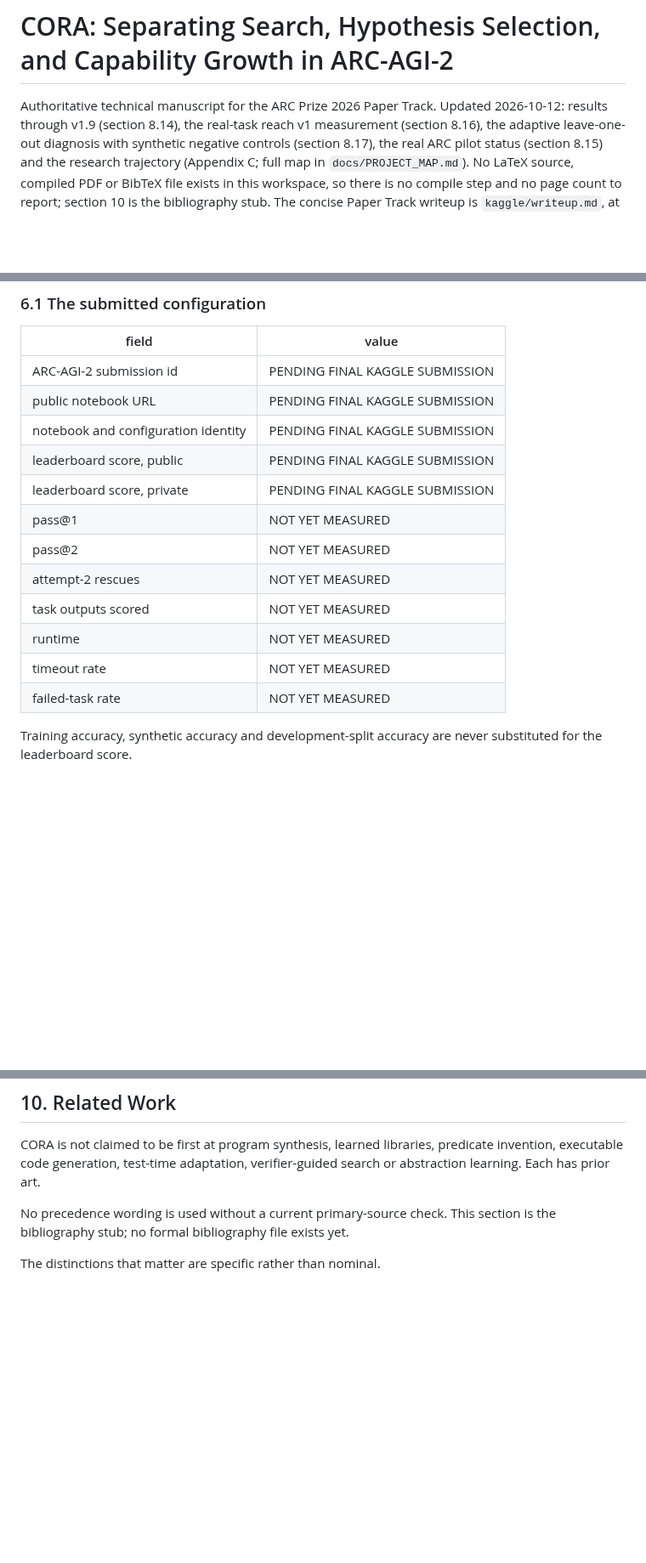
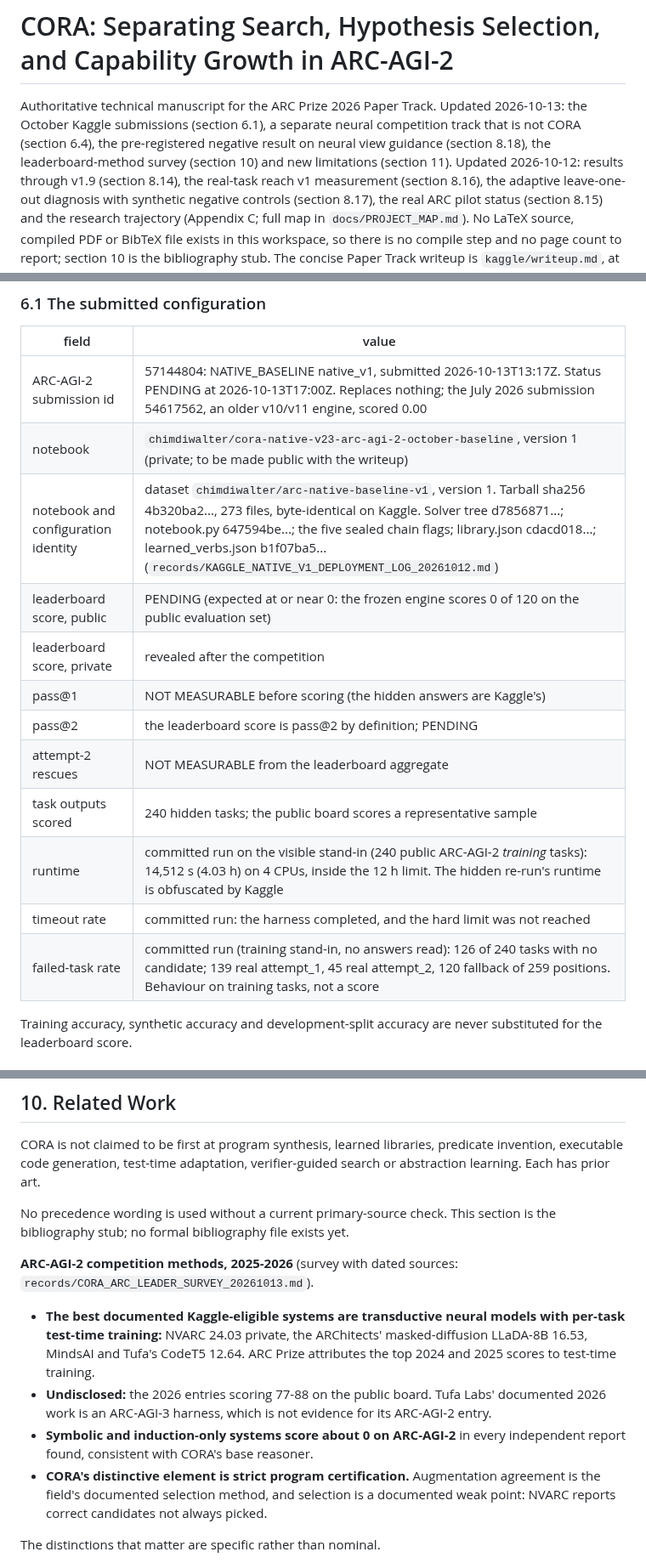
Before and after one commit to ChimdiWalter/Symbolic_Reasoning_LLM_ARC-AGI, a Markdown page: docs/PAPER_SKELETON.md, 3 parts joined by grey strips. Shown at 85% size. Rendered like a GitHub page; blank space fills up the shorter version.

```diff
--- a/docs/PAPER_SKELETON.md
+++ b/docs/PAPER_SKELETON.md
@@ -1,7 +1,11 @@
 # CORA: Separating Search, Hypothesis Selection, and Capability Growth in ARC-AGI-2
 
 Authoritative technical manuscript for the ARC Prize 2026 Paper Track.
-Updated 2026-10-12: results through v1.9 (section 8.14), the real-task
+Updated 2026-10-13: the October Kaggle submissions (section 6.1), a separate
+neural competition track that is not CORA (section 6.4), the pre-registered
+negative result on neural view guidance (section 8.18), the leaderboard-method
+survey (section 10) and new limitations (section 11). Updated 2026-10-12: results
+through v1.9 (section 8.14), the real-task
 reach v1 measurement (section 8.16), the adaptive leave-one-out diagnosis
 with synthetic negative controls (section 8.17), the real ARC pilot status
 (section 8.15) and the research trajectory (Appendix C; full map in
@@ -299,18 +303,18 @@ competition solver.
 
 | field | value |
 |---|---|
-| ARC-AGI-2 submission id | PENDING FINAL KAGGLE SUBMISSION |
-| public notebook URL | PENDING FINAL KAGGLE SUBMISSION |
-| notebook and configuration identity | PENDING FINAL KAGGLE SUBMISSION |
-| leaderboard score, public | PENDING FINAL KAGGLE SUBMISSION |
-| leaderboard score, private | PENDING FINAL KAGGLE SUBMISSION |
-| pass@1 | NOT YET MEASURED |
-| pass@2 | NOT YET MEASURED |
-| attempt-2 rescues | NOT YET MEASURED |
-| task outputs scored | NOT YET MEASURED |
-| runtime | NOT YET MEASURED |
-| timeout rate | NOT YET MEASURED |
-| failed-task rate | NOT YET MEASURED |
+| ARC-AGI-2 submission id | 57144804: NATIVE_BASELINE native_v1, submitted 2026-10-13T13:17Z. Status PENDING at 2026-10-13T17:00Z. Replaces nothing; the July 2026 submission 54617562, an older v10/v11 engine, scored 0.00 |
+| notebook | `chimdiwalter/cora-native-v23-arc-agi-2-october-baseline`, version 1 (private; to be made public with the writeup) |
+| notebook and configuration identity | dataset `chimdiwalter/arc-native-baseline-v1`, version 1. Tarball sha256 4b320ba2..., 273 files, byte-identical on Kaggle. Solver tree d7856871...; notebook.py 647594be...; the five sealed chain flags; library.json cdacd018...; learned_verbs.json b1f07ba5... (`records/KAGGLE_NATIVE_V1_DEPLOYMENT_LOG_20261012.md`) |
+| leaderboard score, public | PENDING (expected at or near 0: the frozen engine scores 0 of 120 on the public evaluation set) |
+| leaderboard score, private | revealed after the competition |
+| pass@1 | NOT MEASURABLE before scoring (the hidden answers are Kaggle's) |
+| pass@2 | the leaderboard score is pass@2 by definition; PENDING |
+| attempt-2 rescues | NOT MEASURABLE from the leaderboard aggregate |
+| task outputs scored | 240 hidden tasks; the public board scores a representative sample |
+| runtime | committed run on the visible stand-in (240 public ARC-AGI-2 *training* tasks): 14,512 s (4.03 h) on 4 CPUs, inside the 12 h limit. The hidden re-run's runtime is obfuscated by Kaggle |
+| timeout rate | committed run: the harness completed, and the hard limit was not reached |
+| failed-task rate | committed run (training stand-in, no answers read): 126 of 240 tasks with no candidate; 139 real attempt_1, 45 real attempt_2, 120 fallback of 259 positions. Behaviour on training tasks, not a score |
 
 Training accuracy, synthetic accuracy and development-split accuracy are
 never substituted for the leaderboard score.
@@ -1557,6 +1608,23 @@ verifier-guided search or abstraction learning. Each has prior art.
 No precedence wording is used without a current primary-source check. This
 section is the bibliography stub; no formal bibliography file exists yet.
 
+**ARC-AGI-2 competition methods, 2025-2026** (survey with dated sources:
+`records/CORA_ARC_LEADER_SURVEY_20261013.md`).
+- **The best documented Kaggle-eligible systems are transductive neural
+  models with per-task test-time training:** NVARC 24.03 private, the
+  ARChitects' masked-diffusion LLaDA-8B 16.53, MindsAI and Tufa's CodeT5
+  12.64. ARC Prize attributes the top 2024 and 2025 scores to test-time
+  training.
+- **Undisclosed:** the 2026 entries scoring 77-88 on the public board.
+  Tufa Labs' documented 2026 work is an ARC-AGI-3 harness, which is not
+  evidence for its ARC-AGI-2 entry.
+- **Symbolic and induction-only systems score about 0 on ARC-AGI-2** in
+  every independent report found, consistent with CORA's base reasoner.
+- **CORA's distinctive element is strict program certification.**
+  Augmentation agreement is the field's documented selection method, and
+  selection is a documented weak point: NVARC reports correct candidates
+  not always picked.
+
 The distinctions that matter are specific rather than nominal.
 
 DreamCoder grows a reusable symbolic library, so the claim cannot be that
```
Also changed, not shown: other parts of docs/PAPER_SKELETON.md (+54 -0 lines).
